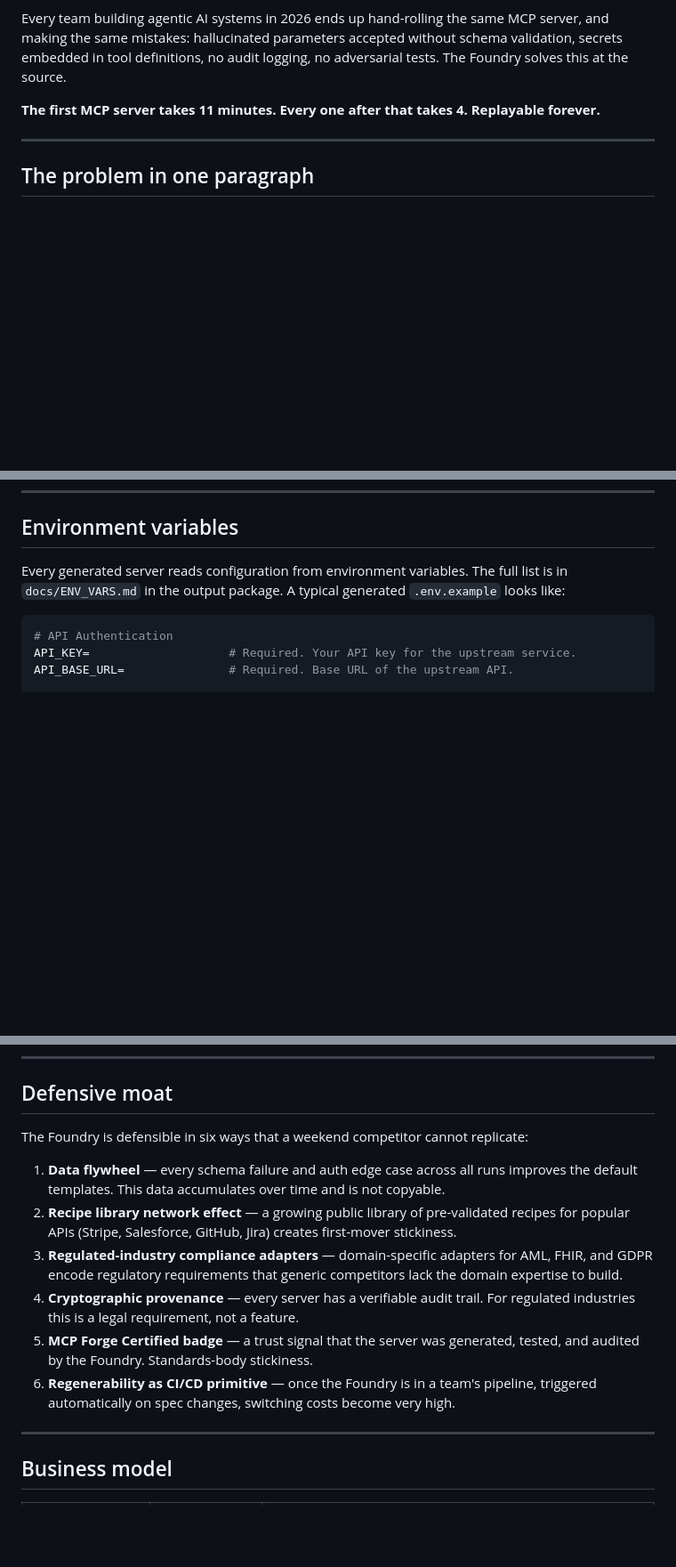
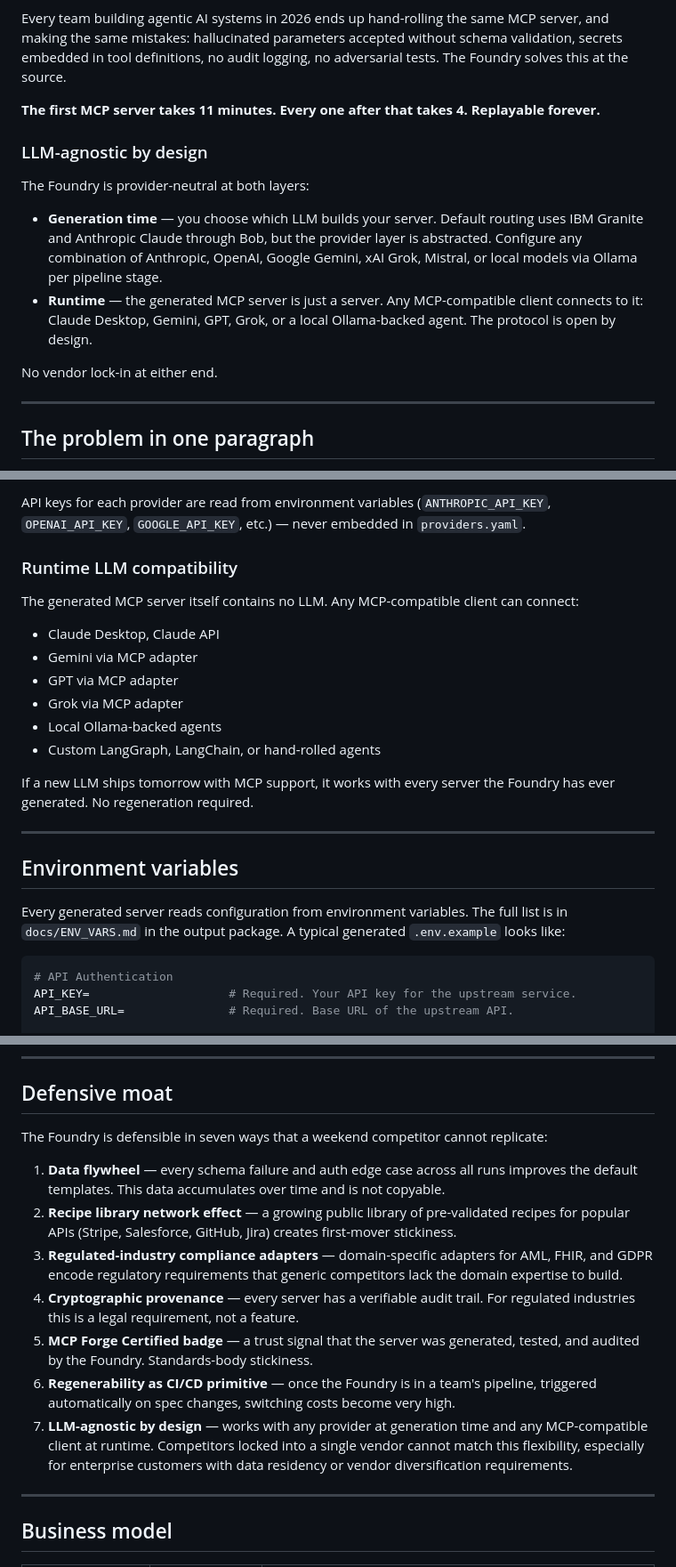
Before and after one commit to chetanbavdhankar/MCP-Server-Foundry, a Markdown page: README.md, 3 parts joined by grey strips. Shown at 89% size. Drawn GitHub-style; blank space fills up the shorter version.

```diff
--- a/README.md
+++ b/README.md
@@ -16,6 +16,15 @@
 Every team building agentic AI systems in 2026 ends up hand-rolling the same MCP server, and making the same mistakes: hallucinated parameters accepted without schema validation, secrets embedded in tool definitions, no audit logging, no adversarial tests. The Foundry solves this at the source.
 
 **The first MCP server takes 11 minutes. Every one after that takes 4. Replayable forever.**
+
+### LLM-agnostic by design
+
+The Foundry is provider-neutral at both layers:
+
+- **Generation time** — you choose which LLM builds your server. Default routing uses IBM Granite and Anthropic Claude through Bob, but the provider layer is abstracted. Configure any combination of Anthropic, OpenAI, Google Gemini, xAI Grok, Mistral, or local models via Ollama per pipeline stage.
+- **Runtime** — the generated MCP server is just a server. Any MCP-compatible client connects to it: Claude Desktop, Gemini, GPT, Grok, or a local Ollama-backed agent. The protocol is open by design.
+
+No vendor lock-in at either end.
 
 ---
 
@@ -228,3 +300,20 @@ output/
+API keys for each provider are read from environment variables (`ANTHROPIC_API_KEY`, `OPENAI_API_KEY`, `GOOGLE_API_KEY`, etc.) — never embedded in `providers.yaml`.
+
+### Runtime LLM compatibility
+
+The generated MCP server itself contains no LLM. Any MCP-compatible client can connect:
+
+- Claude Desktop, Claude API
+- Gemini via MCP adapter
+- GPT via MCP adapter
+- Grok via MCP adapter
+- Local Ollama-backed agents
+- Custom LangGraph, LangChain, or hand-rolled agents
+
+If a new LLM ships tomorrow with MCP support, it works with every server the Foundry has ever generated. No regeneration required.
+
+---
+
 ## Environment variables
 
 Every generated server reads configuration from environment variables. The full list is in `docs/ENV_VARS.md` in the output package. A typical generated `.env.example` looks like:
@@ -343,7 +432,7 @@ The Foundry is built in eight milestones with a test gate between each. No miles
 
 ## Defensive moat
 
-The Foundry is defensible in six ways that a weekend competitor cannot replicate:
+The Foundry is defensible in seven ways that a weekend competitor cannot replicate:
 
 1. **Data flywheel** — every schema failure and auth edge case across all runs improves the default templates. This data accumulates over time and is not copyable.
 2. **Recipe library network effect** — a growing public library of pre-validated recipes for popular APIs (Stripe, Salesforce, GitHub, Jira) creates first-mover stickiness.
@@ -351,6 +440,7 @@ The Foundry is defensible in six ways that a weekend competitor cannot replicate
 4. **Cryptographic provenance** — every server has a verifiable audit trail. For regulated industries this is a legal requirement, not a feature.
 5. **MCP Forge Certified badge** — a trust signal that the server was generated, tested, and audited by the Foundry. Standards-body stickiness.
 6. **Regenerability as CI/CD primitive** — once the Foundry is in a team's pipeline, triggered automatically on spec changes, switching costs become very high.
+7. **LLM-agnostic by design** — works with any provider at generation time and any MCP-compatible client at runtime. Competitors locked into a single vendor cannot match this flexibility, especially for enterprise customers with data residency or vendor diversification requirements.
 
 ---
 
```
Also changed, not shown: other parts of README.md (+63 -0 lines).
